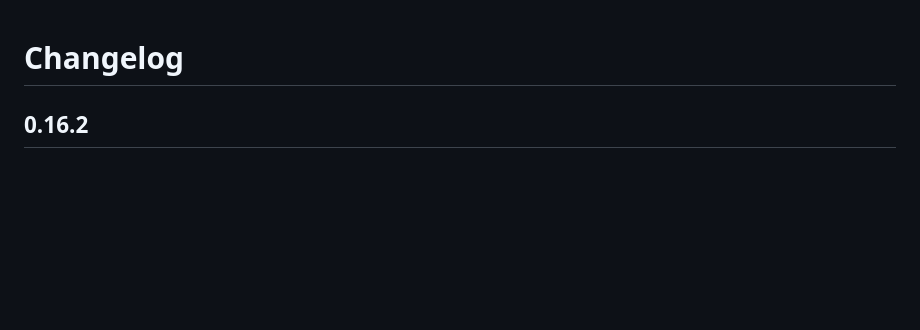
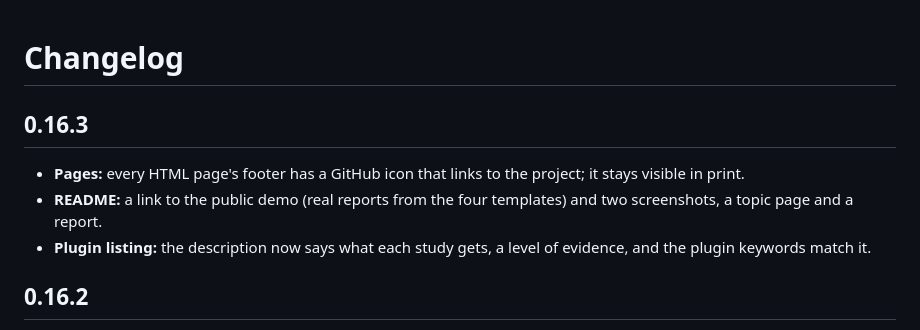
Before and after one commit to r-hural/evidence-echo, a Markdown page: CHANGELOG.md, the part around the change. Rendered like a GitHub page; blank space fills up the shorter version.

```diff
--- a/CHANGELOG.md
+++ b/CHANGELOG.md
@@ -1,4 +1,13 @@
 # Changelog
+
+## 0.16.3
+
+- **Pages:** every HTML page's footer has a GitHub icon that links to the project; it stays
+  visible in print.
+- **README:** a link to the public demo (real reports from the four templates) and two
+  screenshots, a topic page and a report.
+- **Plugin listing:** the description now says what each study gets, a level of evidence, and
+  the plugin keywords match it.
 
 ## 0.16.2
 
```
Also changed, not shown: README.md (+10 -4 lines), docs/screenshots/report.png (added), docs/screenshots/topic-page.png (added), 6 other files.
